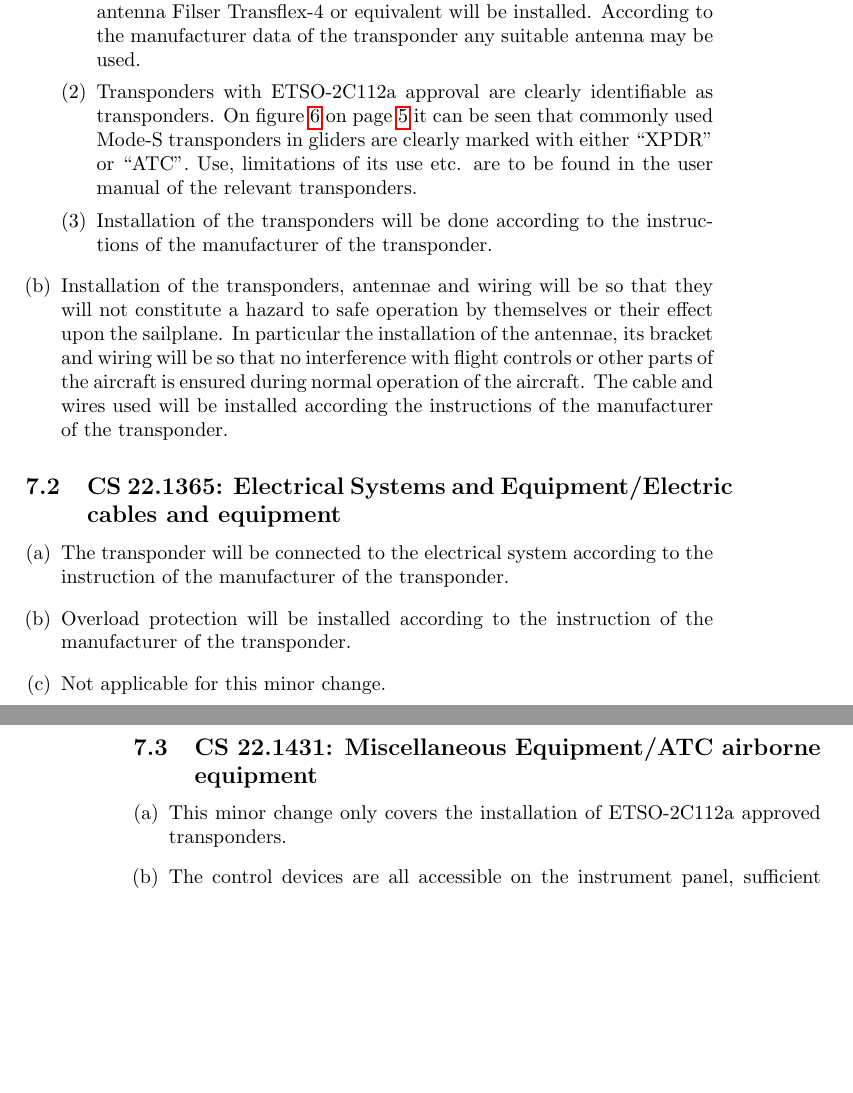
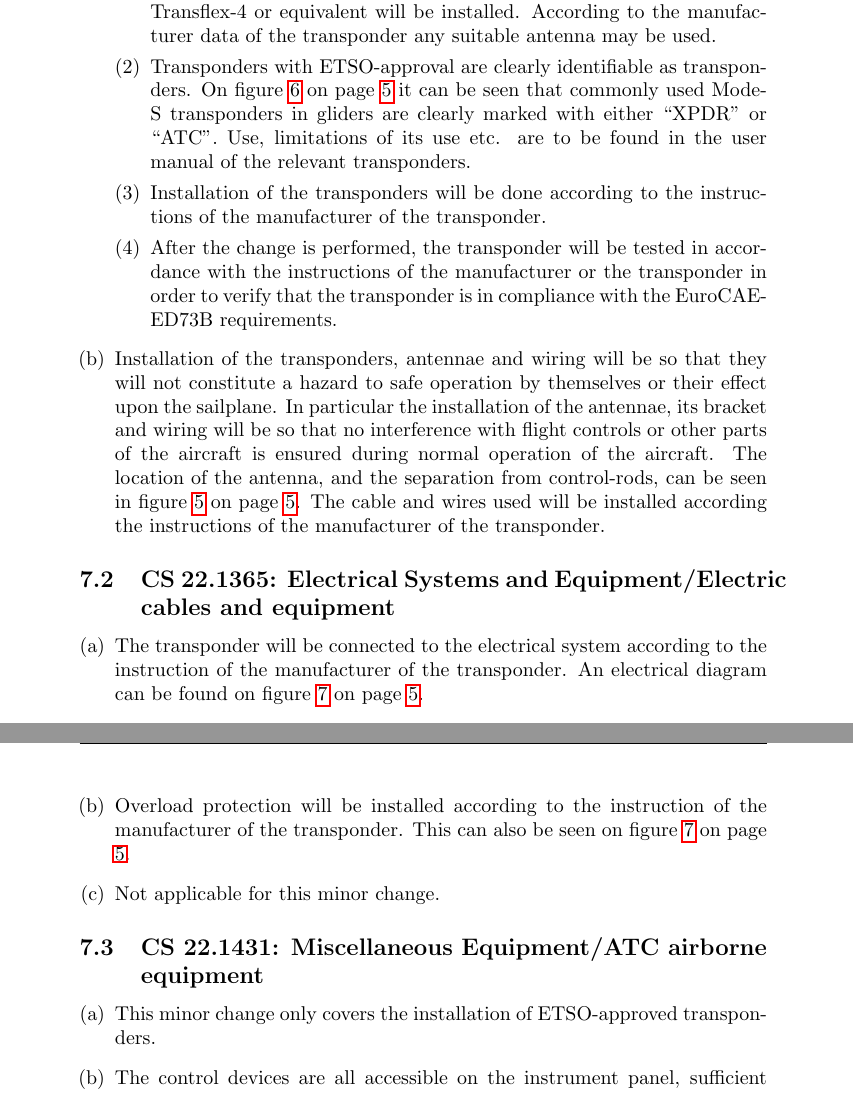
Before and after one commit to roeles/minor_change_transponder, a LaTeX document (minorchange.tex): two parts of pages 3 and 4 of 5, joined at a grey line, cut so that both start at the same text, the shorter picture padded with empty space. Compiled offline with pdfLaTeX.

Commit message:
Add a few references to figures.

```diff
--- a/minorchange.tex
+++ b/minorchange.tex
@@ -1,4 +1,4 @@
-\documentclass[twoside]{article}
+\documentclass{article}
 
 \usepackage{todonotes}
 \usepackage{hyperref}
@@ -81,24 +81,25 @@ After the change has been performed, a new weight \& balance report must be made
 \begin{enumerate}[(a)]
 \item For each item the following applies:
 \begin{enumerate}[(1)]
-\item This Minor Change only covers the installation of ETSO-2C112a approved transponders, such as the Garrecht VT-01 UltraCompact. The antenna Filser Transflex-4 or equivalent will be installed. According to the manufacturer data of the transponder any suitable antenna may be used.
-\item Transponders with ETSO-2C112a approval are clearly identifiable as transponders. On figure \ref{fig:transponders} on page \pageref{fig:transponders} it can be seen that commonly used Mode-S transponders in gliders are clearly marked with either ``XPDR'' or ``ATC''. Use, limitations of its use etc. are to be found in the user manual of the relevant transponders.
+\item This Minor Change only covers the installation of ETSO-approved transponders, such as the Garrecht VT-01 UltraCompact. The antenna Filser Transflex-4 or equivalent will be installed. According to the manufacturer data of the transponder any suitable antenna may be used.
+\item Transponders with ETSO-approval are clearly identifiable as transponders. On figure \ref{fig:transponders} on page \pageref{fig:transponders} it can be seen that commonly used Mode-S transponders in gliders are clearly marked with either ``XPDR'' or ``ATC''. Use, limitations of its use etc. are to be found in the user manual of the relevant transponders.
 \item Installation of the transponders will be done according to the instructions of the manufacturer of the transponder.
+\item After the change is performed, the transponder will be tested in accordance with the instructions of the manufacturer or the transponder in order to verify that the transponder is in compliance with the EuroCAE-ED73B requirements.
 \end{enumerate}
-\item Installation of the transponders, antennae and wiring will be so that they will not constitute a hazard to safe operation by themselves or their effect upon the sailplane. In particular the installation of the antennae, its bracket and wiring will be so that no interference with flight controls or other parts of the aircraft is ensured during normal operation of the aircraft. The cable and wires used will be installed according the instructions of the manufacturer of the transponder.
+\item Installation of the transponders, antennae and wiring will be so that they will not constitute a hazard to safe operation by themselves or their effect upon the sailplane. In particular the installation of the antennae, its bracket and wiring will be so that no interference with flight controls or other parts of the aircraft is ensured during normal operation of the aircraft. The location of the antenna, and the separation from control-rods, can be seen in figure \ref{fig:inside} on page \pageref{fig:inside}. The cable and wires used will be installed according the instructions of the manufacturer of the transponder.
 \end{enumerate}
 
 \subsection[CS 22.1365]{CS 22.1365:  Electrical Systems and Equipment/Electric cables and equipment}
 \begin{enumerate}[(a)]
-\item The transponder will be connected to the electrical system according to the instruction of the manufacturer of the transponder.
+\item The transponder will be connected to the electrical system according to the instruction of the manufacturer of the transponder. An electrical diagram can be found on figure \ref{fig:circuit} on page \pageref{fig:circuit}.
 \item Overload protection will be installed according to the instruction of
-the manufacturer of the transponder.
+the manufacturer of the transponder. This can also be seen on figure \ref{fig:circuit} on page \pageref{fig:circuit}.
 \item Not applicable for this minor change.
 \end{enumerate}
 
 \subsection[CS 22.1431]{CS 22.1431:  Miscellaneous Equipment/ATC airborne equipment}
 \begin{enumerate}[(a)]
-\item This minor change only covers the installation of ETSO-2C112a approved transponders.
+\item This minor change only covers the installation of ETSO-approved transponders.
 \item The control devices are all accessible on the instrument panel, sufficient cooling is reached by installing the transponder components according to the instructions of their manufacturer.
 \end{enumerate}
 
```
